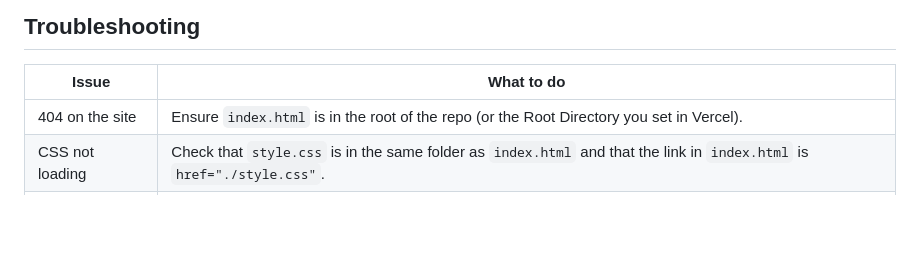
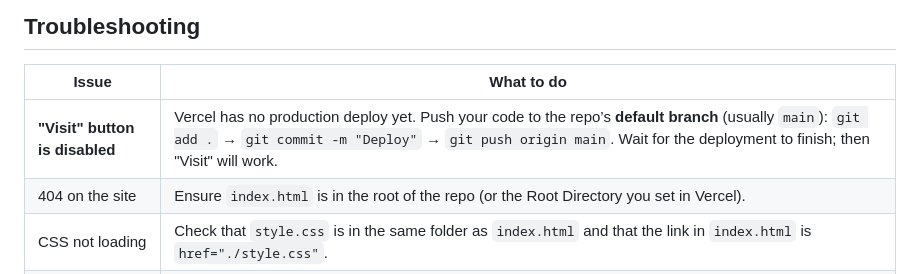
Before and after one commit to Celestial031407/Bittu, a Markdown page: DEPLOY_VERCEL.md, the part around the change. Drawn GitHub-style; blank space fills up the shorter version.

Commit message:
Initial commit

```diff
--- a/DEPLOY_VERCEL.md
+++ b/DEPLOY_VERCEL.md
@@ -109,6 +109,7 @@ No build step is required. Vercel will serve `index.html` at the root URL.
 
 | Issue | What to do |
 |--------|------------|
+| **"Visit" button is disabled** | Vercel has no production deploy yet. Push your code to the repo’s **default branch** (usually `main`): `git add .` → `git commit -m "Deploy"` → `git push origin main`. Wait for the deployment to finish; then "Visit" will work. |
 | 404 on the site | Ensure `index.html` is in the root of the repo (or the Root Directory you set in Vercel). |
 | CSS not loading | Check that `style.css` is in the same folder as `index.html` and that the link in `index.html` is `href="./style.css"`. |
 | Audio not playing | Host the audio file (e.g. `song.mp3`) in the same project or use a public URL; some browsers block autoplay. |
```
